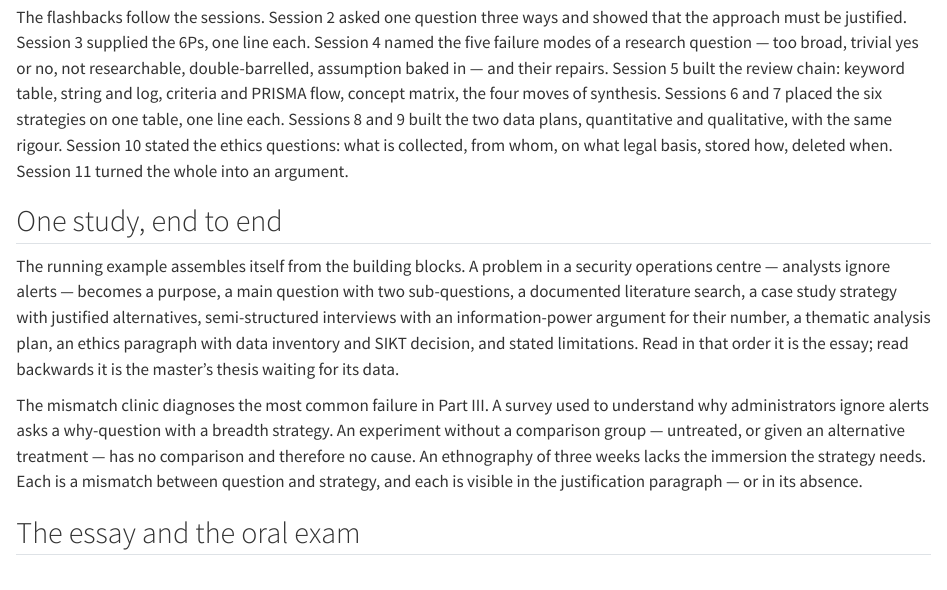
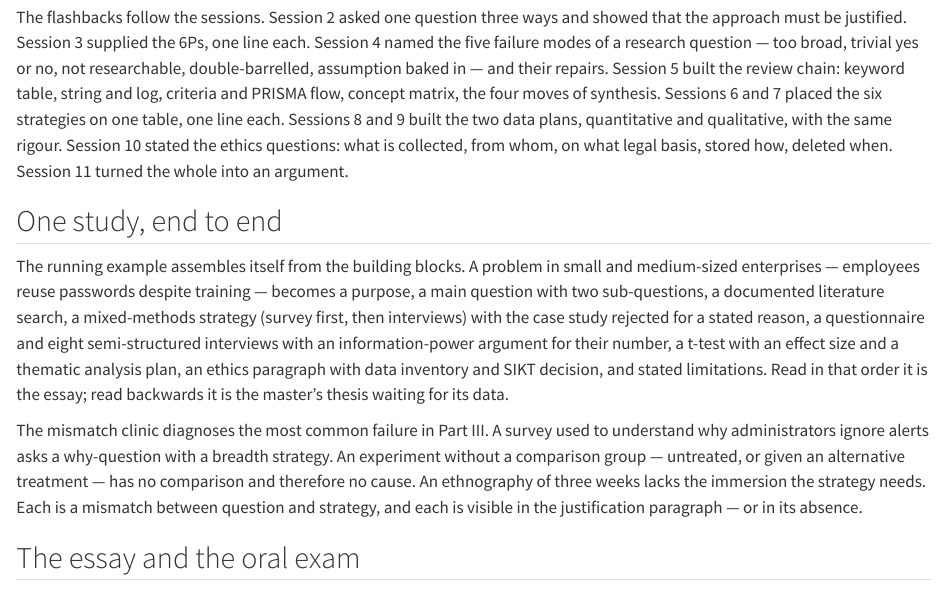
Before and after one commit to tamling/ikt448, a Quarto document (chapters/12-summing-up.qmd): the page in a window 1100 px wide, from 460 px down. Rendered offline with R 4.5, knitr and Pandoc in place of Quarto, with nearby package versions.

Commit message:
ch12: running example in the text is the password-reuse study of Tables 12.4 and 12.5
Annotation: KWkb6sZJEfGfKCf-HEtPXw
Type: factual
Origin: author

```diff
--- a/chapters/12-summing-up.qmd
+++ b/chapters/12-summing-up.qmd
@@ -16,7 +16,7 @@ The flashbacks follow the sessions. Session 2 asked one question three ways and
 
 ## One study, end to end {#sec-12-one-study-end-to-end}
 
-The running example assembles itself from the building blocks. A problem in a security operations centre --- analysts ignore alerts --- becomes a purpose, a main question with two sub-questions, a documented literature search, a case study strategy with justified alternatives, semi-structured interviews with an information-power argument for their number, a thematic analysis plan, an ethics paragraph with data inventory and SIKT decision, and stated limitations. Read in that order it is the essay; read backwards it is the master's thesis waiting for its data.
+The running example assembles itself from the building blocks. A problem in small and medium-sized enterprises --- employees reuse passwords despite training --- becomes a purpose, a main question with two sub-questions, a documented literature search, a mixed-methods strategy (survey first, then interviews) with the case study rejected for a stated reason, a questionnaire and eight semi-structured interviews with an information-power argument for their number, a t-test with an effect size and a thematic analysis plan, an ethics paragraph with data inventory and SIKT decision, and stated limitations. Read in that order it is the essay; read backwards it is the master's thesis waiting for its data.
 
 The mismatch clinic diagnoses the most common failure in Part III. A survey used to understand why administrators ignore alerts asks a why-question with a breadth strategy. An experiment without a comparison group --- untreated, or given an alternative treatment --- has no comparison and therefore no cause. An ethnography of three weeks lacks the immersion the strategy needs. Each is a mismatch between question and strategy, and each is visible in the justification paragraph --- or in its absence.
 
```
Also changed, not shown: legacy/IKT448_Script.tex.
